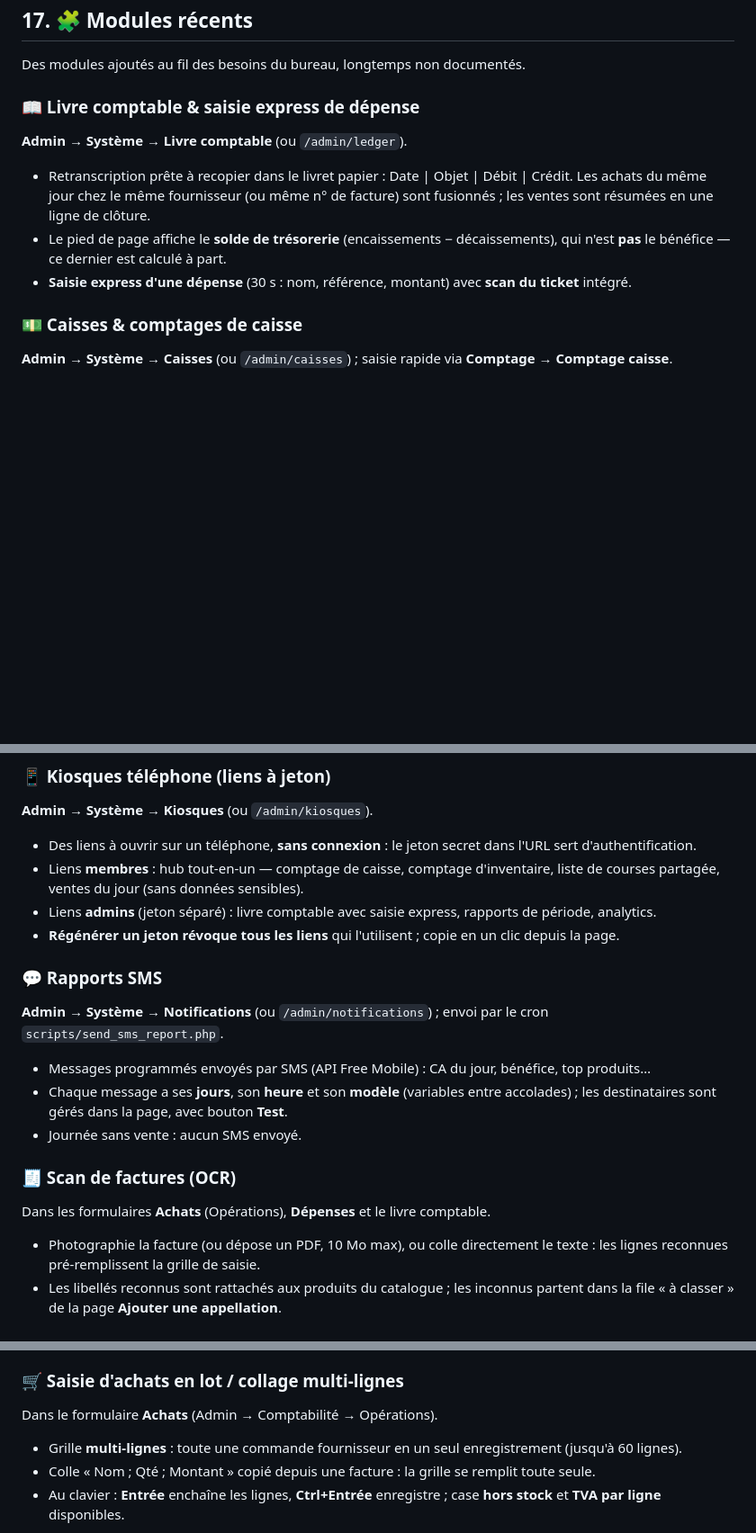
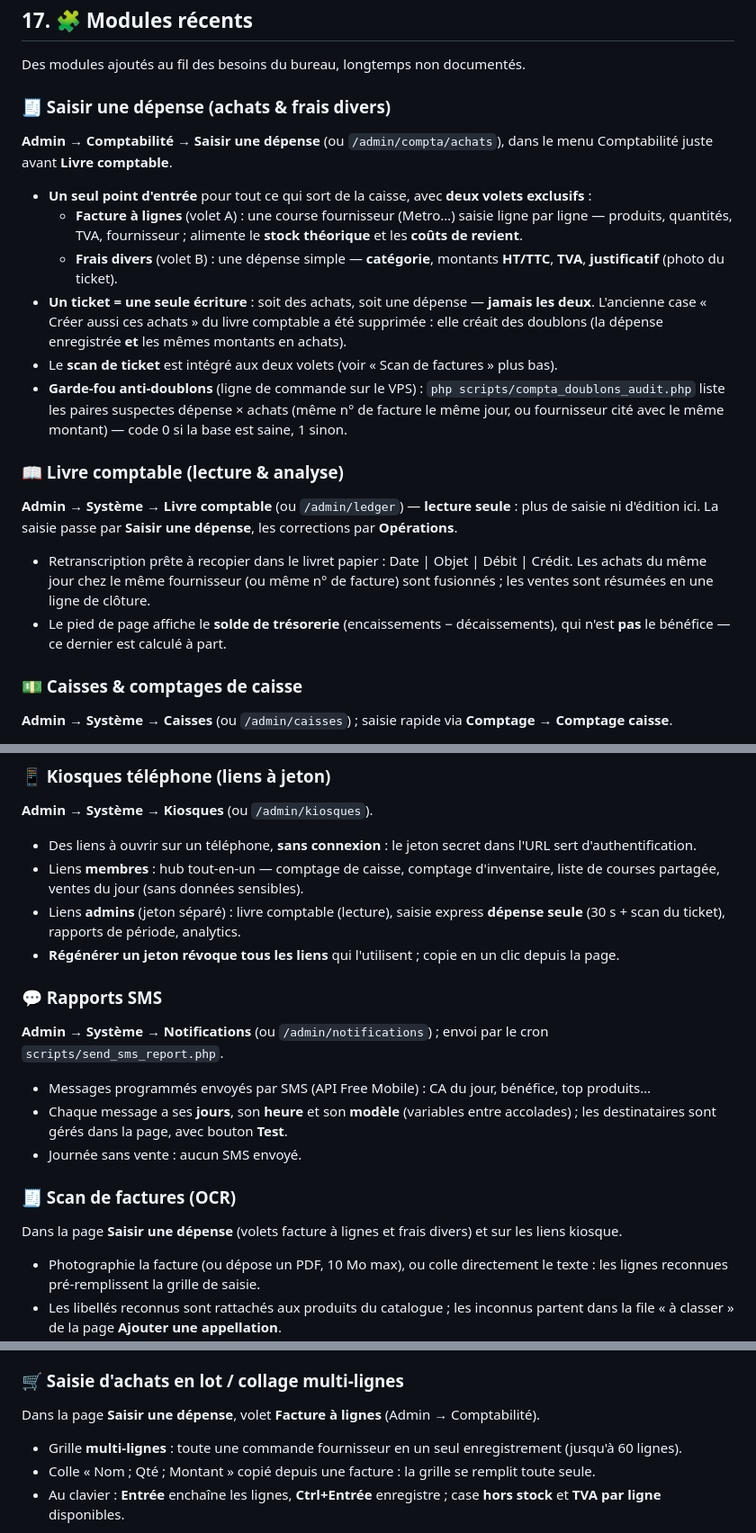
Before and after one commit to LeRatSupreme/site-asso, a Markdown page: GUIDE_ADMIN.md, 3 parts joined by grey strips. Shown at 90% size. Rendered like a GitHub page; blank space fills up the shorter version.

Commit message:
Doc : guide admin §17 — fusion Saisir une dépense (volets exclusifs), livre en lecture seule

```diff
--- a/GUIDE_ADMIN.md
+++ b/GUIDE_ADMIN.md
@@ -709,11 +709,19 @@ Sur la page des inscriptions :
 
 Des modules ajoutés au fil des besoins du bureau, longtemps non documentés.
 
-### 📖 Livre comptable & saisie express de dépense
-**Admin → Système → Livre comptable** (ou `/admin/ledger`).
+### 🧾 Saisir une dépense (achats & frais divers)
+**Admin → Comptabilité → Saisir une dépense** (ou `/admin/compta/achats`), dans le menu Comptabilité juste avant **Livre comptable**.
+- **Un seul point d'entrée** pour tout ce qui sort de la caisse, avec **deux volets exclusifs** :
+  - **Facture à lignes** (volet A) : une course fournisseur (Metro…) saisie ligne par ligne — produits, quantités, TVA, fournisseur ; alimente le **stock théorique** et les **coûts de revient**.
+  - **Frais divers** (volet B) : une dépense simple — **catégorie**, montants **HT/TTC**, **TVA**, **justificatif** (photo du ticket).
+- **Un ticket = une seule écriture** : soit des achats, soit une dépense — **jamais les deux**. L'ancienne case « Créer aussi ces achats » du livre comptable a été supprimée : elle créait des doublons (la dépense enregistrée **et** les mêmes montants en achats).
+- Le **scan de ticket** est intégré aux deux volets (voir « Scan de factures » plus bas).
+- **Garde-fou anti-doublons** (ligne de commande sur le VPS) : `php scripts/compta_doublons_audit.php` liste les paires suspectes dépense × achats (même n° de facture le même jour, ou fournisseur cité avec le même montant) — code 0 si la base est saine, 1 sinon.
+
+### 📖 Livre comptable (lecture & analyse)
+**Admin → Système → Livre comptable** (ou `/admin/ledger`) — **lecture seule** : plus de saisie ni d'édition ici. La saisie passe par **Saisir une dépense**, les corrections par **Opérations**.
 - Retranscription prête à recopier dans le livret papier : Date | Objet | Débit | Crédit. Les achats du même jour chez le même fournisseur (ou même n° de facture) sont fusionnés ; les ventes sont résumées en une ligne de clôture.
 - Le pied de page affiche le **solde de trésorerie** (encaissements − décaissements), qui n'est **pas** le bénéfice — ce dernier est calculé à part.
-- **Saisie express d'une dépense** (30 s : nom, référence, montant) avec **scan du ticket** intégré.
 
 ### 💵 Caisses & comptages de caisse
 **Admin → Système → Caisses** (ou `/admin/caisses`) ; saisie rapide via **Comptage → Comptage caisse**.
@@ -725,7 +733,7 @@ Des modules ajoutés au fil des besoins du bureau, longtemps non documentés.
 **Admin → Système → Kiosques** (ou `/admin/kiosques`).
 - Des liens à ouvrir sur un téléphone, **sans connexion** : le jeton secret dans l'URL sert d'authentification.
 - Liens **membres** : hub tout-en-un — comptage de caisse, comptage d'inventaire, liste de courses partagée, ventes du jour (sans données sensibles).
-- Liens **admins** (jeton séparé) : livre comptable avec saisie express, rapports de période, analytics.
+- Liens **admins** (jeton séparé) : livre comptable (lecture), saisie express **dépense seule** (30 s + scan du ticket), rapports de période, analytics.
 - **Régénérer un jeton révoque tous les liens** qui l'utilisent ; copie en un clic depuis la page.
 
 ### 💬 Rapports SMS
@@ -735,7 +743,7 @@ Des modules ajoutés au fil des besoins du bureau, longtemps non documentés.
 - Journée sans vente : aucun SMS envoyé.
 
 ### 🧾 Scan de factures (OCR)
-Dans les formulaires **Achats** (Opérations), **Dépenses** et le livre comptable.
+Dans la page **Saisir une dépense** (volets facture à lignes et frais divers) et sur les liens kiosque.
 - Photographie la facture (ou dépose un PDF, 10 Mo max), ou colle directement le texte : les lignes reconnues pré-remplissent la grille de saisie.
 - Les libellés reconnus sont rattachés aux produits du catalogue ; les inconnus partent dans la file « à classer » de la page **Ajouter une appellation**.
 - Le justificatif est conservé et peut être joint aux achats créés depuis la facture.
@@ -745,7 +753,7 @@ Dans les formulaires **Achats** (Opérations), **Dépenses** et le livre comptab
 - Les autres membres du bureau peuvent recevoir des **pages attribuées individuellement** depuis la page **Utilisateurs** (« Pages + » : inventaire, coûts, caisses…), en plus de leur rôle.
 
 ### 🛒 Saisie d'achats en lot / collage multi-lignes
-Dans le formulaire **Achats** (Admin → Comptabilité → Opérations).
+Dans la page **Saisir une dépense**, volet **Facture à lignes** (Admin → Comptabilité).
 - Grille **multi-lignes** : toute une commande fournisseur en un seul enregistrement (jusqu'à 60 lignes).
 - Colle « Nom ; Qté ; Montant » copié depuis une facture : la grille se remplit toute seule.
 - Au clavier : **Entrée** enchaîne les lignes, **Ctrl+Entrée** enregistre ; case **hors stock** et **TVA par ligne** disponibles.
```
